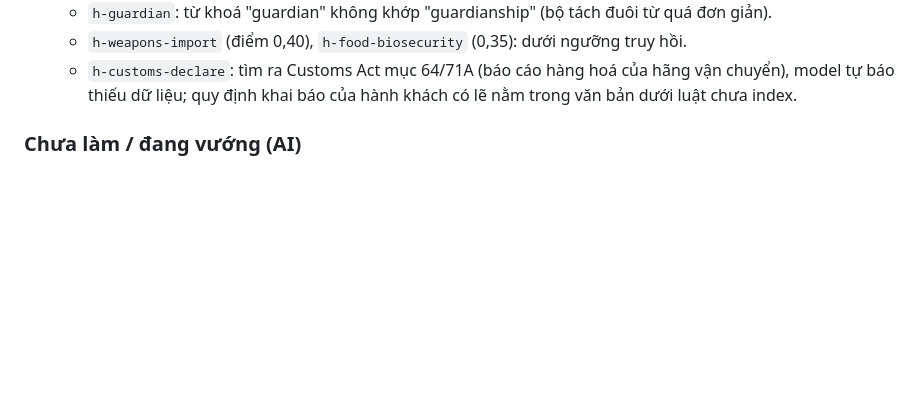
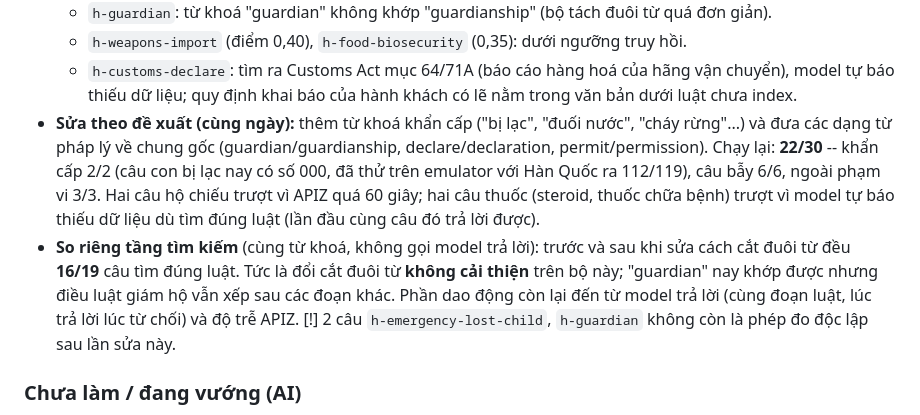
Before and after one commit to Phongxuan123/BeTravel, a Markdown page: docs/PROGRESS.md, the part around the change. GitHub-like rendering; blank space fills up the shorter version.

Commit message:
docs(ai): ghi ket qua danh gia lai sau khi sua tu khoa khan cap va cat duoi tu
Co-Authored-By: Claude Opus 5.5 <noreply@anthropic.com>

```diff
--- a/docs/PROGRESS.md
+++ b/docs/PROGRESS.md
@@ -134,6 +134,15 @@ nguồn, câu thời tiết (thẻ ngoài phạm vi), câu tai nạn (số khẩ
   - `h-weapons-import` (điểm 0,40), `h-food-biosecurity` (0,35): dưới ngưỡng truy hồi.
   - `h-customs-declare`: tìm ra Customs Act mục 64/71A (báo cáo hàng hoá của hãng vận chuyển), model tự báo thiếu dữ liệu;
     quy định khai báo của hành khách có lẽ nằm trong văn bản dưới luật chưa index.
+- **Sửa theo đề xuất (cùng ngày):** thêm từ khoá khẩn cấp ("bị lạc", "đuối nước", "cháy rừng"...) và đưa các dạng từ
+  pháp lý về chung gốc (guardian/guardianship, declare/declaration, permit/permission). Chạy lại: **22/30** --
+  khẩn cấp 2/2 (câu con bị lạc nay có số 000, đã thử trên emulator với Hàn Quốc ra 112/119), câu bẫy 6/6, ngoài phạm vi 3/3.
+  Hai câu hộ chiếu trượt vì APIZ quá 60 giây; hai câu thuốc (steroid, thuốc chữa bệnh) trượt vì model tự báo thiếu dữ liệu
+  dù tìm đúng luật (lần đầu cùng câu đó trả lời được).
+- **So riêng tầng tìm kiếm** (cùng từ khoá, không gọi model trả lời): trước và sau khi sửa cách cắt đuôi từ đều **16/19** câu
+  tìm đúng luật. Tức là đổi cắt đuôi từ **không cải thiện** trên bộ này; "guardian" nay khớp được nhưng điều luật giám hộ
+  vẫn xếp sau các đoạn khác. Phần dao động còn lại đến từ model trả lời (cùng đoạn luật, lúc trả lời lúc từ chối) và độ trễ
+  APIZ. [!] 2 câu `h-emergency-lost-child`, `h-guardian` không còn là phép đo độc lập sau lần sửa này.
 
 ### Chưa làm / đang vướng (AI)
 
```
